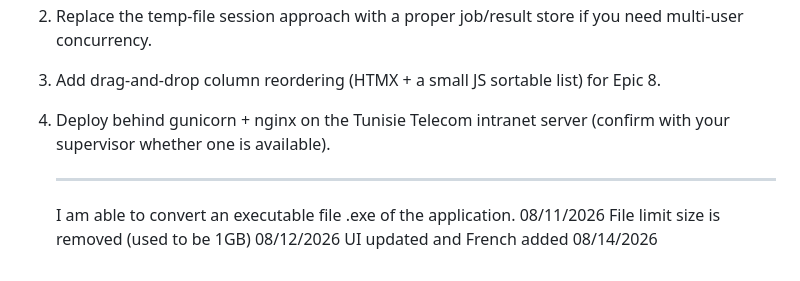
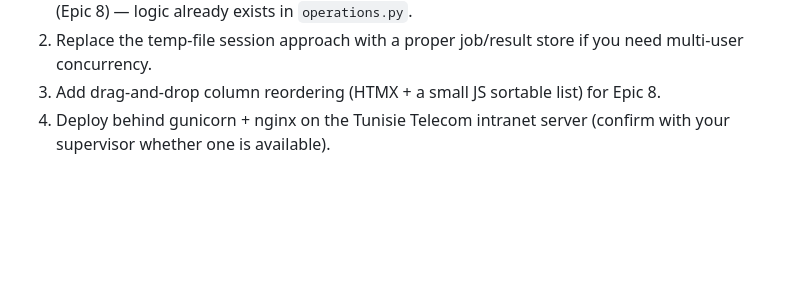
Before and after one commit to koussay0/Files-Organization-System-TT, a Markdown page: README.md, the part around the change. GitHub-like rendering; blank space fills up the shorter version.

```diff
--- a/README.md
+++ b/README.md
@@ -84,9 +84,3 @@ pytest tests/ -v
    Epic 8.
 4. Deploy behind gunicorn + nginx on the Tunisie Telecom intranet server
    (confirm with your supervisor whether one is available).
-
-   -----------
-   I am able to convert an executable file .exe of the application.
-   08/11/2026
-   File limit size is removed (used to be 1GB) 08/12/2026
-   UI updated and French added 08/14/2026
```
